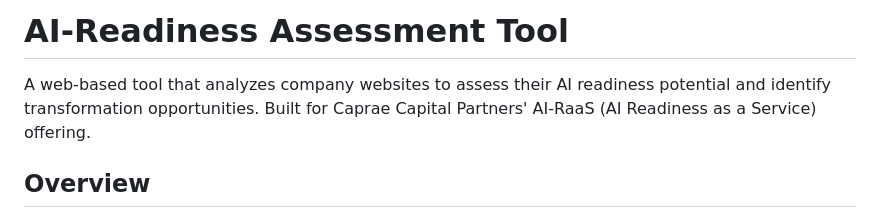
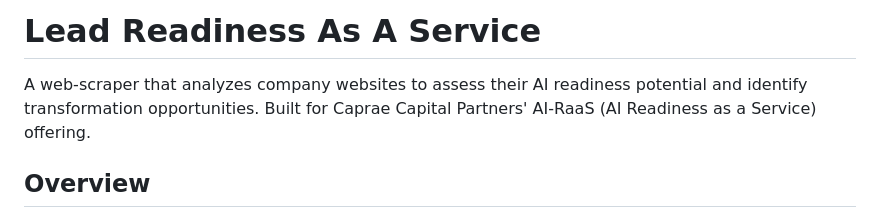
Before and after one commit to Danielmark001/Lead-RaaS, a Markdown page: README.md, the part around the change. Rendered like a GitHub page.

```diff
--- a/README.md
+++ b/README.md
@@ -1,5 +1,5 @@
-# AI-Readiness Assessment Tool
-A web-based tool that analyzes company websites to assess their AI readiness potential and identify transformation opportunities. Built for Caprae Capital Partners' AI-RaaS (AI Readiness as a Service) offering.
+# Lead Readiness As A Service
+A web-scraper that analyzes company websites to assess their AI readiness potential and identify transformation opportunities. Built for Caprae Capital Partners' AI-RaaS (AI Readiness as a Service) offering.
 
 ## Overview
 This tool helps private equity firms and investment professionals quickly evaluate a company's AI readiness by analyzing their public web presence. It extracts technology indicators, leadership information, and growth signals to provide an overall AI readiness score, now with enhanced features for security, contact management, and lead qualification.
```
